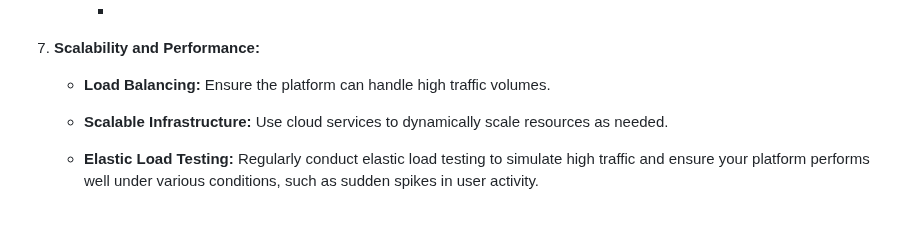
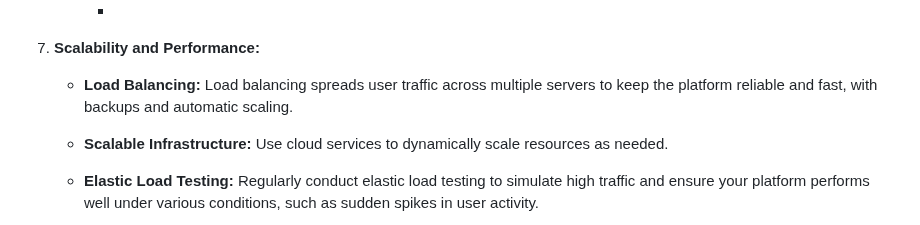
Before and after one commit to 5r1kanth/GDPFall24-Group05, a Markdown page: README.md, the part around the change. Drawn GitHub-style.

Commit message:
Updated with Scalability and Performance: Load Balancing- Load balancing spreads user traffic across multiple servers to keep the platform reliable and fast, with backups and automatic scaling.

```diff
--- a/README.md
+++ b/README.md
@@ -140,7 +140,7 @@
       *
 
 8. **Scalability and Performance:**
-    *  **Load Balancing:** Ensure the platform can handle high traffic volumes.
+    *  **Load Balancing:** Load balancing spreads user traffic across multiple servers to keep the platform reliable and fast, with backups and automatic scaling.
     *  **Scalable Infrastructure:** Use cloud services to dynamically scale resources as needed.
     *  **Elastic Load Testing:** Regularly conduct elastic load testing to simulate high traffic and ensure your platform performs well under various conditions, such as sudden spikes in
         user activity.
```
